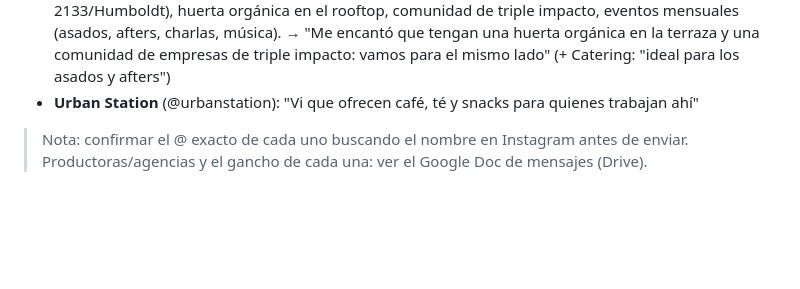
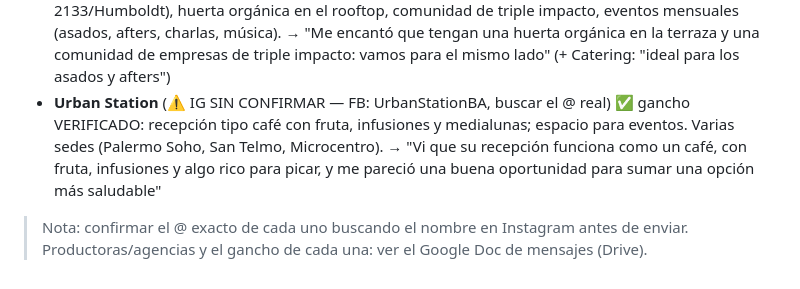
Before and after one commit to tommylopas123-eng/Draling, a Markdown page: betina-potap/MENSAJES.md, the part around the change. Drawn GitHub-style; blank space fills up the shorter version.

Commit message:
Urban Station: gancho verificado (cafe/fruta/eventos), IG sin confirmar

```diff
--- a/betina-potap/MENSAJES.md
+++ b/betina-potap/MENSAJES.md
@@ -73,7 +73,8 @@
   → "Me encantó su casona creativa en Palermo Soho, con las terrazas y el comedor donde la comunidad comparte comidas"
 - **Huerta** (@huertacoworking) ✅ VERIFICADO: 28k seguidores, Palermo Hollywood (Dorrego 2133/Humboldt), huerta orgánica en el rooftop, comunidad de triple impacto, eventos mensuales (asados, afters, charlas, música).
   → "Me encantó que tengan una huerta orgánica en la terraza y una comunidad de empresas de triple impacto: vamos para el mismo lado" (+ Catering: "ideal para los asados y afters")
-- **Urban Station** (@urbanstation): "Vi que ofrecen café, té y snacks para quienes trabajan ahí"
+- **Urban Station** (⚠️ IG SIN CONFIRMAR — FB: UrbanStationBA, buscar el @ real) ✅ gancho VERIFICADO: recepción tipo café con fruta, infusiones y medialunas; espacio para eventos. Varias sedes (Palermo Soho, San Telmo, Microcentro).
+  → "Vi que su recepción funciona como un café, con fruta, infusiones y algo rico para picar, y me pareció una buena oportunidad para sumar una opción más saludable"
 
 > Nota: confirmar el @ exacto de cada uno buscando el nombre en Instagram antes de enviar.
 > Productoras/agencias y el gancho de cada una: ver el Google Doc de mensajes (Drive).
```
